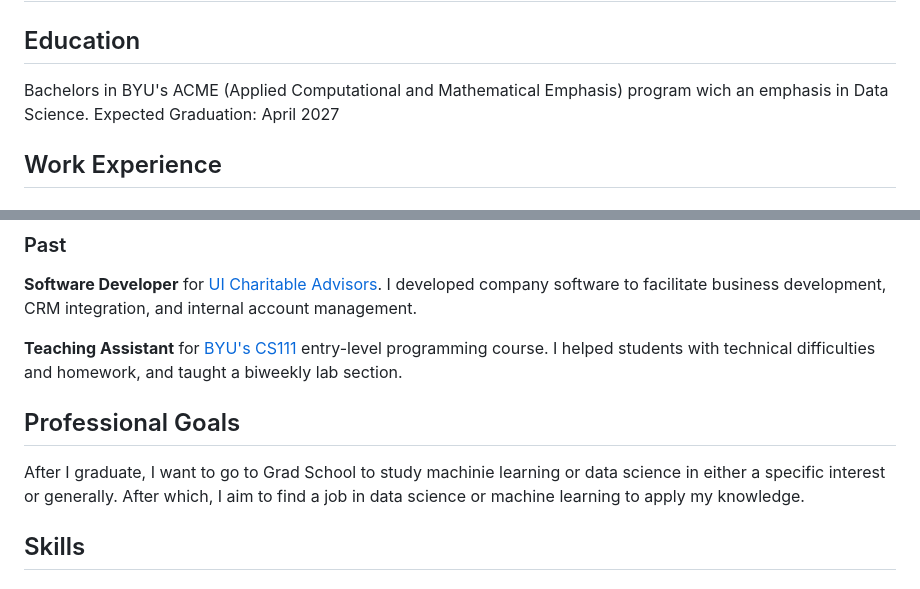
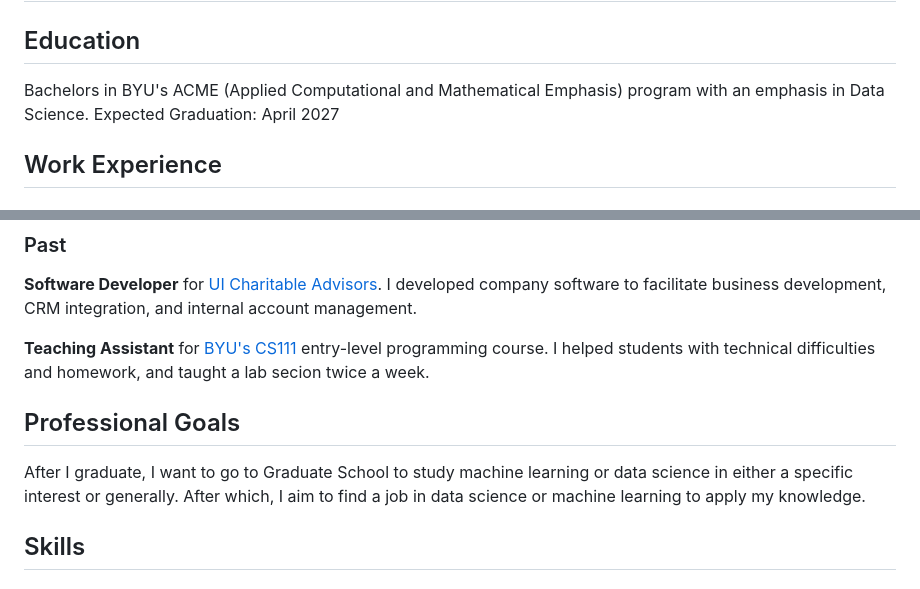
Before and after one commit to andrewjdarley/andrewjdarley.github.io, a Markdown page: pages/about.md, 2 parts joined by grey strips. GitHub-like rendering.

Commit message:
fixed some typos

```diff
--- a/pages/about.md
+++ b/pages/about.md
@@ -1,7 +1,7 @@
 # About Me
 
 ## Education
-Bachelors in BYU's ACME (Applied Computational and Mathematical Emphasis) program wich an emphasis in Data Science. Expected Graduation: April 2027
+Bachelors in BYU's ACME (Applied Computational and Mathematical Emphasis) program with an emphasis in Data Science. Expected Graduation: April 2027
 
 ## Work Experience
 
@@ -15,11 +15,11 @@ Bachelors in BYU's ACME (Applied Computational and Mathematical Emphasis) progra
 ### Past
 **Software Developer** for <a href="https://www.uicharitable.org/" style="color: #b3e5fc;">UI Charitable Advisors</a>. I developed company software to facilitate business development, CRM integration, and internal account management.
 
-**Teaching Assistant** for <a href="https://cs111.byu.edu/" style="color: #b3e5fc;">BYU's CS111</a> entry-level programming course. I helped students with technical difficulties and homework, and taught a biweekly lab section.
+**Teaching Assistant** for <a href="https://cs111.byu.edu/" style="color: #b3e5fc;">BYU's CS111</a> entry-level programming course. I helped students with technical difficulties and homework, and taught a lab secion twice a week.
 
 
 ## Professional Goals
-After I graduate, I want to go to Grad School to study machinie learning or data science in either a specific interest or generally. After which, I aim to find a job in data science or machine learning to apply my knowledge.
+After I graduate, I want to go to Graduate School to study machine learning or data science in either a specific interest or generally. After which, I aim to find a job in data science or machine learning to apply my knowledge.
 
 ## Skills
 
```
